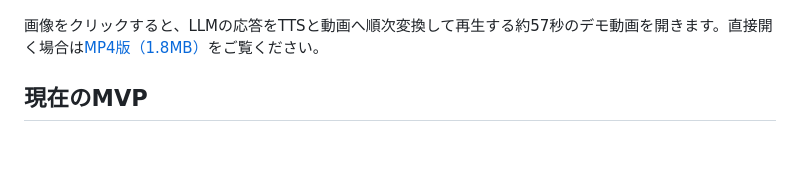
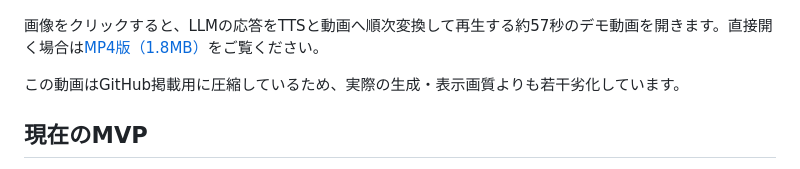
Before and after one commit to animede/Realtime_Narration_Video, a Markdown page: README.md, the part around the change. GitHub-like rendering; blank space fills up the shorter version.

Commit message:
Note demo video compression

```diff
--- a/README.md
+++ b/README.md
@@ -9,6 +9,8 @@
 [![Realtime Narration Videoの動作サンプル](docs/assets/demo-preview.jpg)](docs/assets/demo.mp4)
 
 画像をクリックすると、LLMの応答をTTSと動画へ順次変換して再生する約57秒のデモ動画を開きます。直接開く場合は[MP4版（1.8MB）](docs/assets/demo.mp4)をご覧ください。
+
+この動画はGitHub掲載用に圧縮しているため、実際の生成・表示画質よりも若干劣化しています。
 
 ## 現在のMVP
 
```
